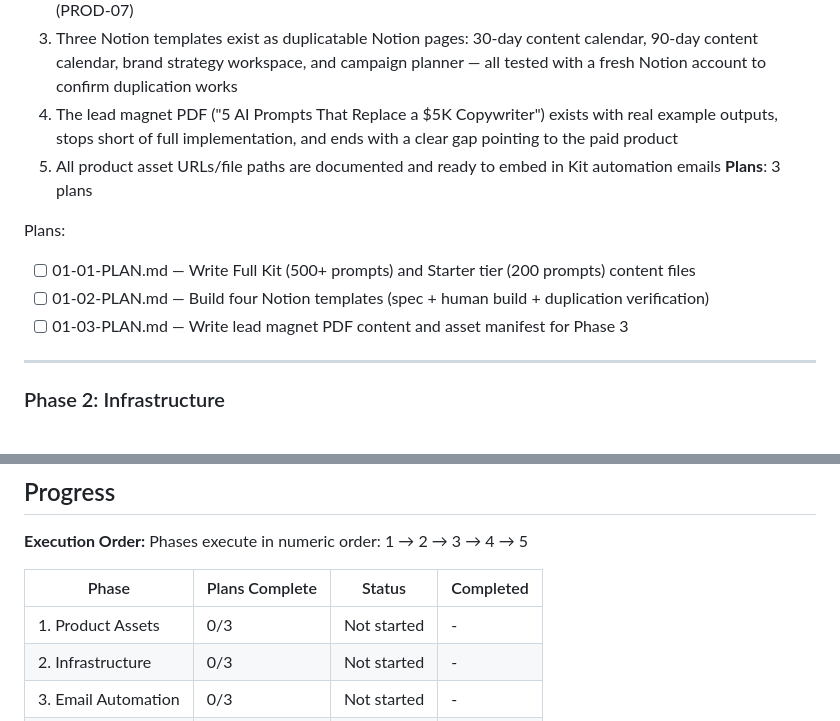
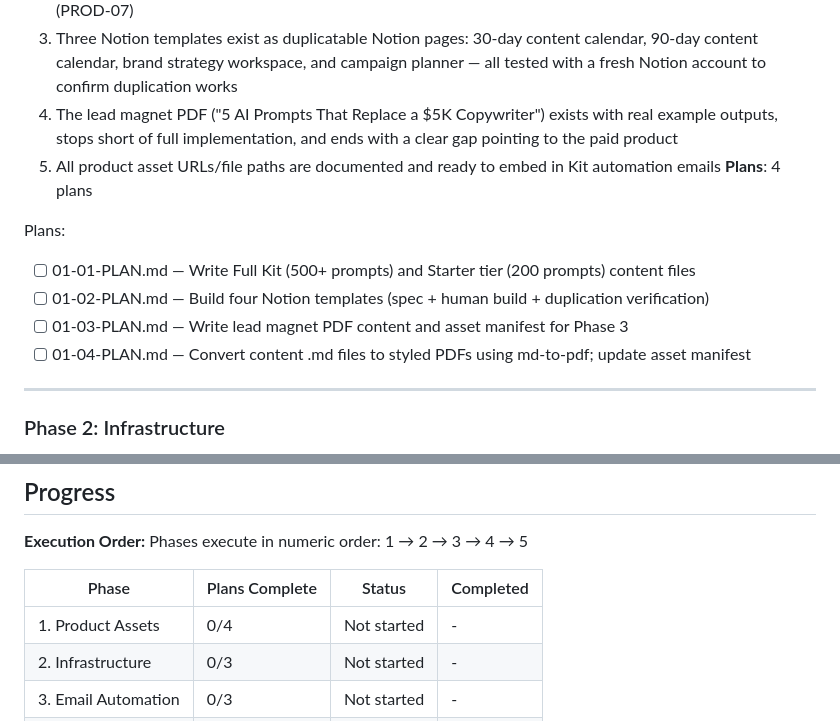
Before and after one commit to Munnin-aen-Huggin/contentkit-ai, a Markdown page: .planning/ROADMAP.md, 2 parts joined by grey strips. Rendered like a GitHub page.

Commit message:
fix(01-product-assets): add plan 01-04 to generate PDFs from content files

```diff
--- a/.planning/ROADMAP.md
+++ b/.planning/ROADMAP.md
@@ -31,12 +31,13 @@ Decimal phases appear between their surrounding integers in numeric order.
   3. Three Notion templates exist as duplicatable Notion pages: 30-day content calendar, 90-day content calendar, brand strategy workspace, and campaign planner — all tested with a fresh Notion account to confirm duplication works
   4. The lead magnet PDF ("5 AI Prompts That Replace a $5K Copywriter") exists with real example outputs, stops short of full implementation, and ends with a clear gap pointing to the paid product
   5. All product asset URLs/file paths are documented and ready to embed in Kit automation emails
-**Plans**: 3 plans
+**Plans**: 4 plans
 
 Plans:
 - [ ] 01-01-PLAN.md — Write Full Kit (500+ prompts) and Starter tier (200 prompts) content files
 - [ ] 01-02-PLAN.md — Build four Notion templates (spec + human build + duplication verification)
 - [ ] 01-03-PLAN.md — Write lead magnet PDF content and asset manifest for Phase 3
+- [ ] 01-04-PLAN.md — Convert content .md files to styled PDFs using md-to-pdf; update asset manifest
 
 ---
 
@@ -127,7 +128,7 @@ Phases execute in numeric order: 1 → 2 → 3 → 4 → 5
 
 | Phase | Plans Complete | Status | Completed |
 |-------|----------------|--------|-----------|
-| 1. Product Assets | 0/3 | Not started | - |
+| 1. Product Assets | 0/4 | Not started | - |
 | 2. Infrastructure | 0/3 | Not started | - |
 | 3. Email Automation | 0/3 | Not started | - |
 | 4. Front-End Build | 0/5 | Not started | - |
```
Also changed, not shown: 1 other file.
